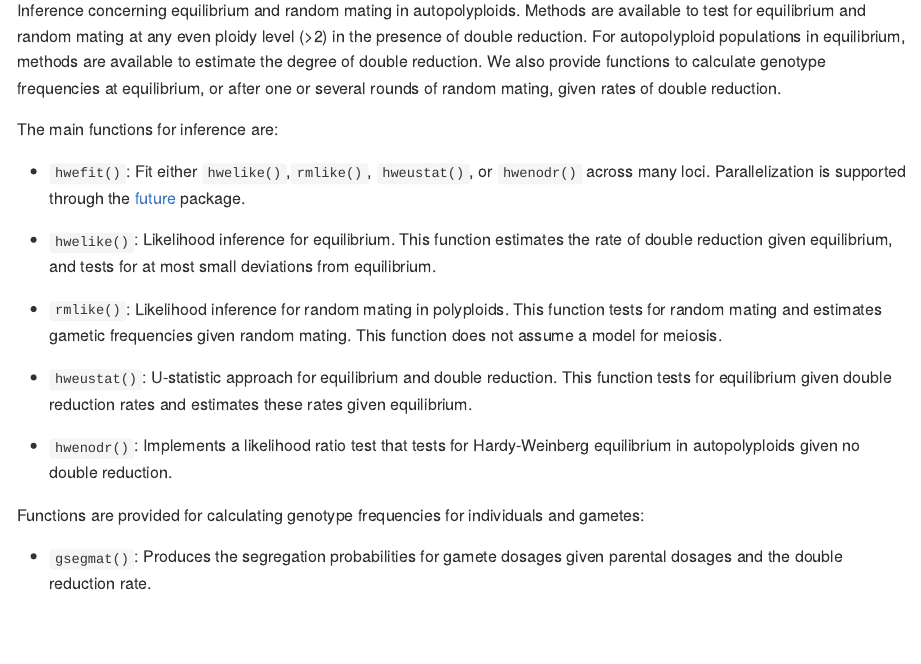
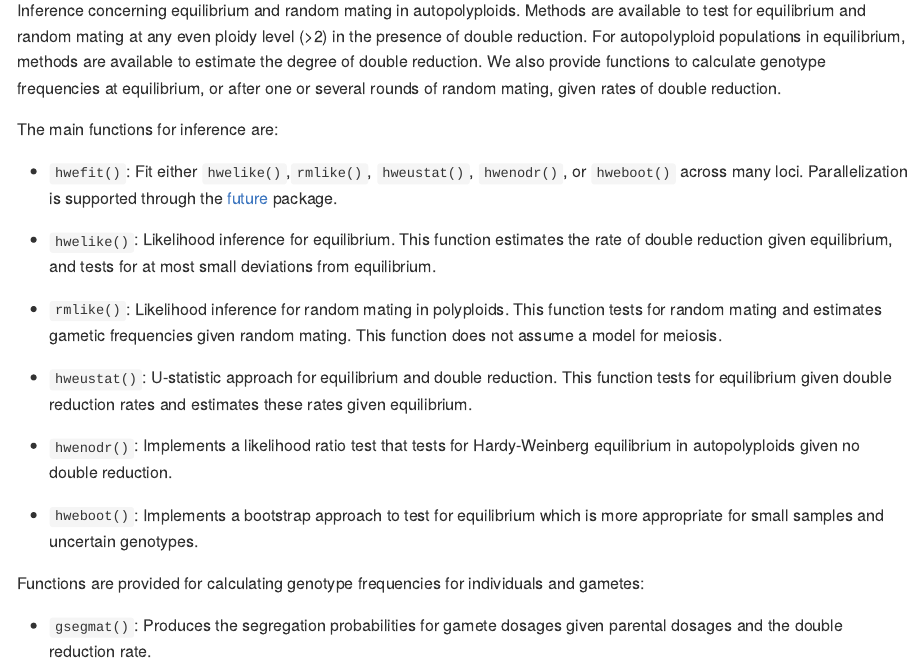
Before and after one commit to dcgerard/hwep, an R Markdown document (README.Rmd): the page in a window 1100 px wide, from 110 px down. The pictures show the output file README.md that the author committed with the source, drawn offline in the style of GitHub; badge pictures from the web are left out.

Commit message:
more docs on bootstrap

```diff
--- a/README.Rmd
+++ b/README.Rmd
@@ -27,8 +27,8 @@ Inference concerning equilibrium and random mating in autopolyploids. Methods ar
 
 The main functions for inference are:
 
-- `hwefit()`: Fit either `hwelike()`,`rmlike()`, `hweustat()`, or
-  `hwenodr()` across many loci. Parallelization is supported through the
+- `hwefit()`: Fit either `hwelike()`,`rmlike()`, `hweustat()`,
+  `hwenodr()`, or `hweboot()` across many loci. Parallelization is supported through the
   [future](https://cran.r-project.org/package=future) package.
 
 - `hwelike()`: Likelihood inference for equilibrium.
@@ -44,7 +44,11 @@ The main functions for inference are:
    This function tests for equilibrium given double reduction rates and
    estimates these rates given equilibrium.
 
-- `hwenodr()`: Implements a likelihood ratio test that tests for Hardy-Weinberg equilibrium in autopolyploids given no double reduction.
+- `hwenodr()`: Implements a likelihood ratio test that tests for Hardy-Weinberg
+  equilibrium in autopolyploids given no double reduction.
+
+- `hweboot()`: Implements a bootstrap approach to test for equilibrium
+  which is more appropriate for small samples and uncertain genotypes.
 
 Functions are provided for calculating genotype frequencies for individuals and gametes:
 
```
Also changed, not shown: R/hwep-package.R (+3 -0 lines), README.md, README.Rmd (2 more changed lines), 1 other file.
